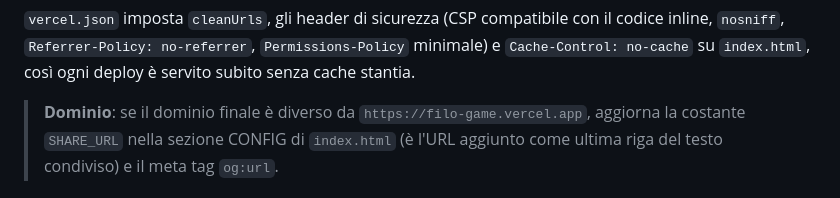
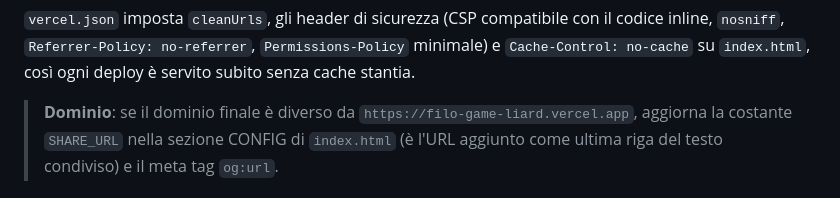
Before and after one commit to grecolatinovivo-create/filo, a Markdown page: README.md, the part around the change. Drawn GitHub-style.

```diff
--- a/README.md
+++ b/README.md
@@ -52,7 +52,7 @@ vercel --prod
 `Permissions-Policy` minimale) e `Cache-Control: no-cache` su `index.html`,
 così ogni deploy è servito subito senza cache stantia.
 
-> **Dominio**: se il dominio finale è diverso da `https://filo-game.vercel.app`,
+> **Dominio**: se il dominio finale è diverso da `https://filo-game-liard.vercel.app`,
 > aggiorna la costante `SHARE_URL` nella sezione CONFIG di `index.html`
 > (è l'URL aggiunto come ultima riga del testo condiviso) e il meta tag `og:url`.
 
```
Also changed, not shown: QA_REPORT_REPO.md (+1 -1 lines).
